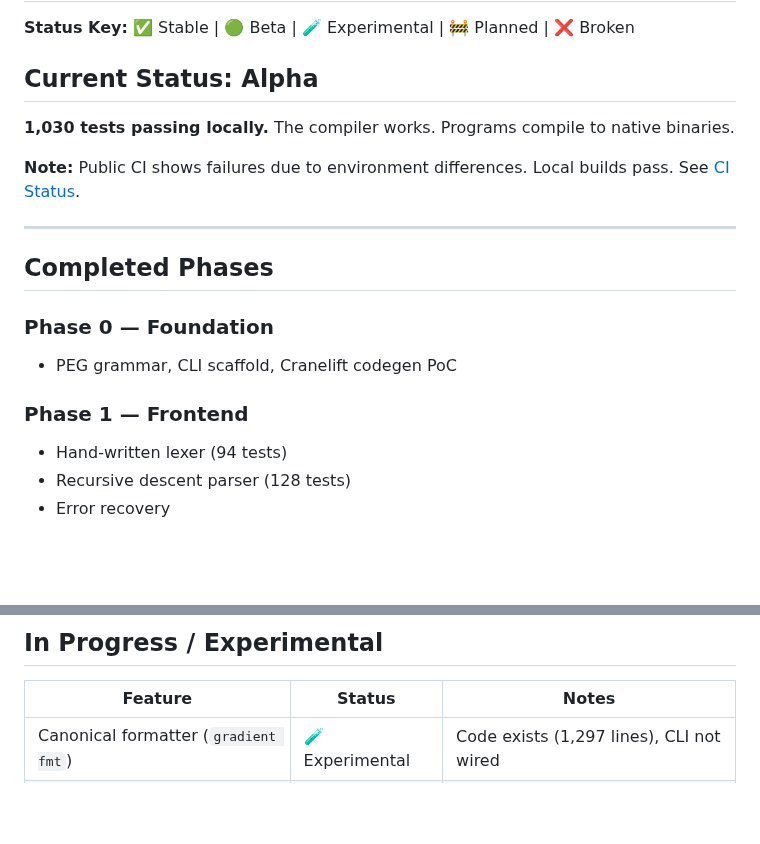
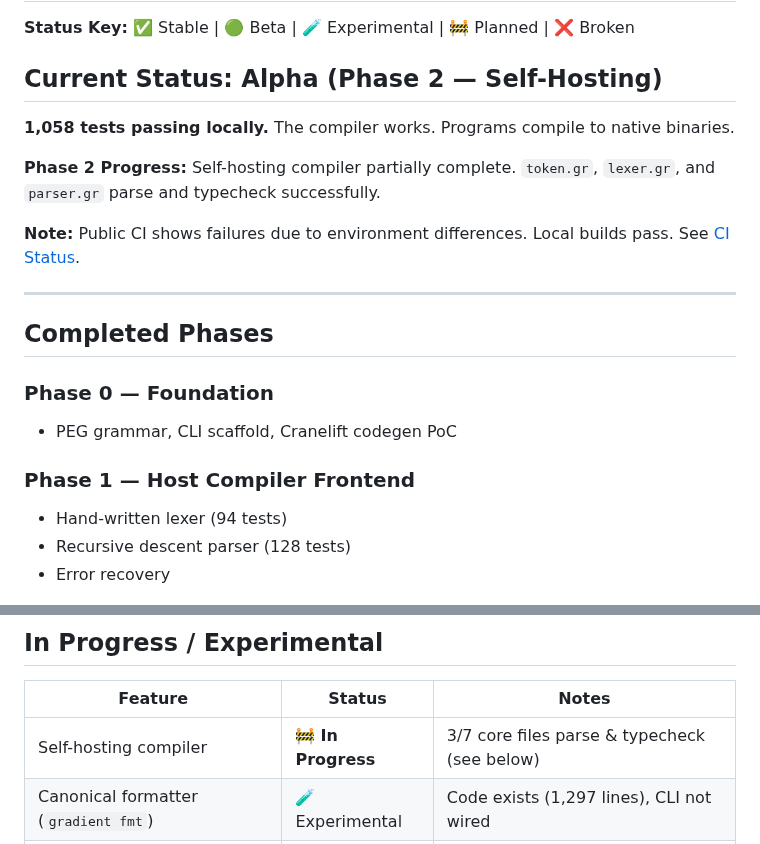
Before and after one commit to Ontic-Systems/Gradient, a Markdown page: docs/roadmap.md, 2 parts joined by grey strips. Drawn GitHub-style; blank space fills up the shorter version.

```diff
--- a/docs/roadmap.md
+++ b/docs/roadmap.md
@@ -2,9 +2,11 @@
 
 **Status Key:** ✅ Stable | 🟢 Beta | 🧪 Experimental | 🚧 Planned | ❌ Broken
 
-## Current Status: Alpha
+## Current Status: Alpha (Phase 2 — Self-Hosting)
 
-**1,030 tests passing locally.** The compiler works. Programs compile to native binaries.
+**1,058 tests passing locally.** The compiler works. Programs compile to native binaries.
+
+**Phase 2 Progress:** Self-hosting compiler partially complete. `token.gr`, `lexer.gr`, and `parser.gr` parse and typecheck successfully.
 
 **Note:** Public CI shows failures due to environment differences. Local builds pass. See [CI Status](../STATUS_LOCAL_TRUTH.md).
 
@@ -15,7 +17,7 @@
 ### Phase 0 — Foundation
 - PEG grammar, CLI scaffold, Cranelift codegen PoC
 
-### Phase 1 — Frontend
+### Phase 1 — Host Compiler Frontend
 - Hand-written lexer (94 tests)
 - Recursive descent parser (128 tests)
 - Error recovery
@@ -128,6 +130,7 @@
 
 | Feature | Status | Notes |
 |---------|--------|-------|
+| Self-hosting compiler | 🚧 **In Progress** | 3/7 core files parse & typecheck (see below) |
 | Canonical formatter (`gradient fmt`) | 🧪 Experimental | Code exists (1,297 lines), CLI not wired |
 | Interactive REPL (`gradient repl`) | 🧪 Experimental | Code exists (960 lines), not functional |
 | WebAssembly backend | 🧪 Experimental | Compile with `--features wasm` |
```
Also changed, not shown: other parts of docs/roadmap.md (+21 -4 lines), README.md (+2 -1 lines).
